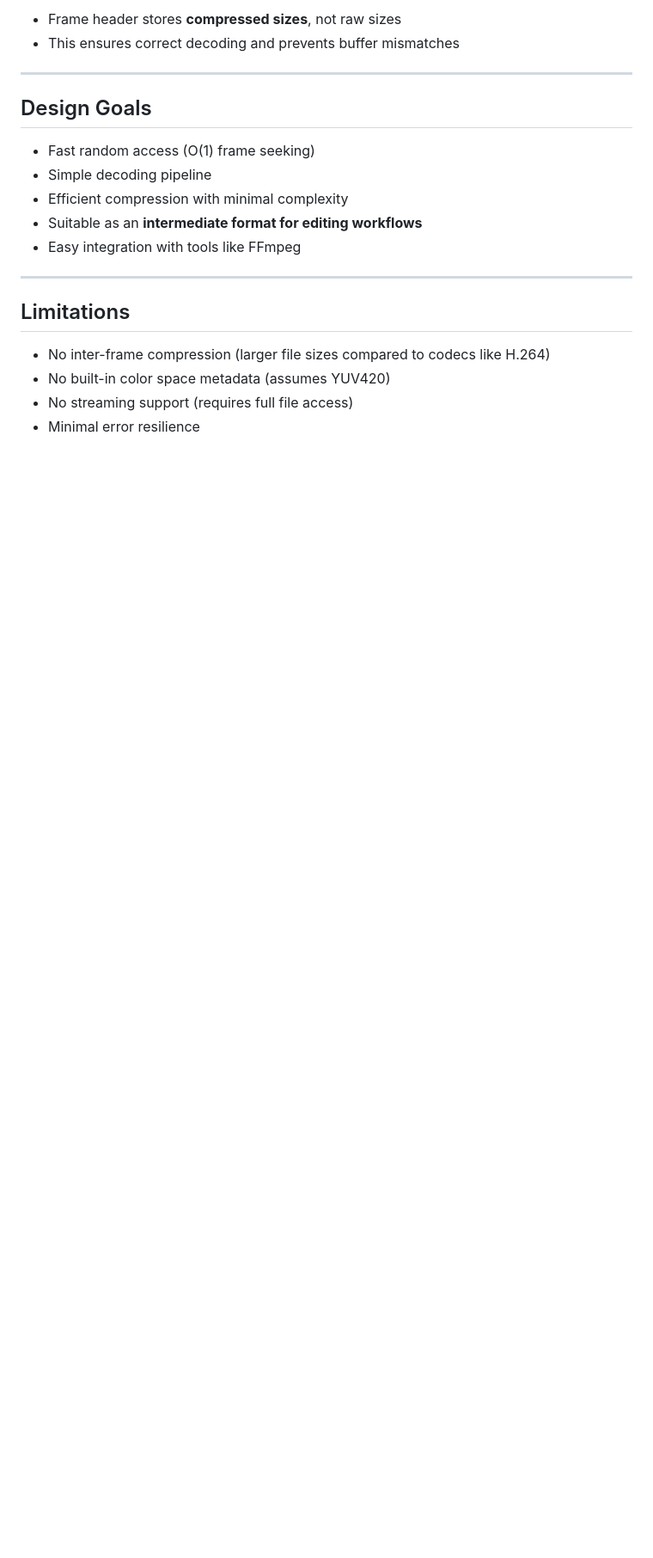
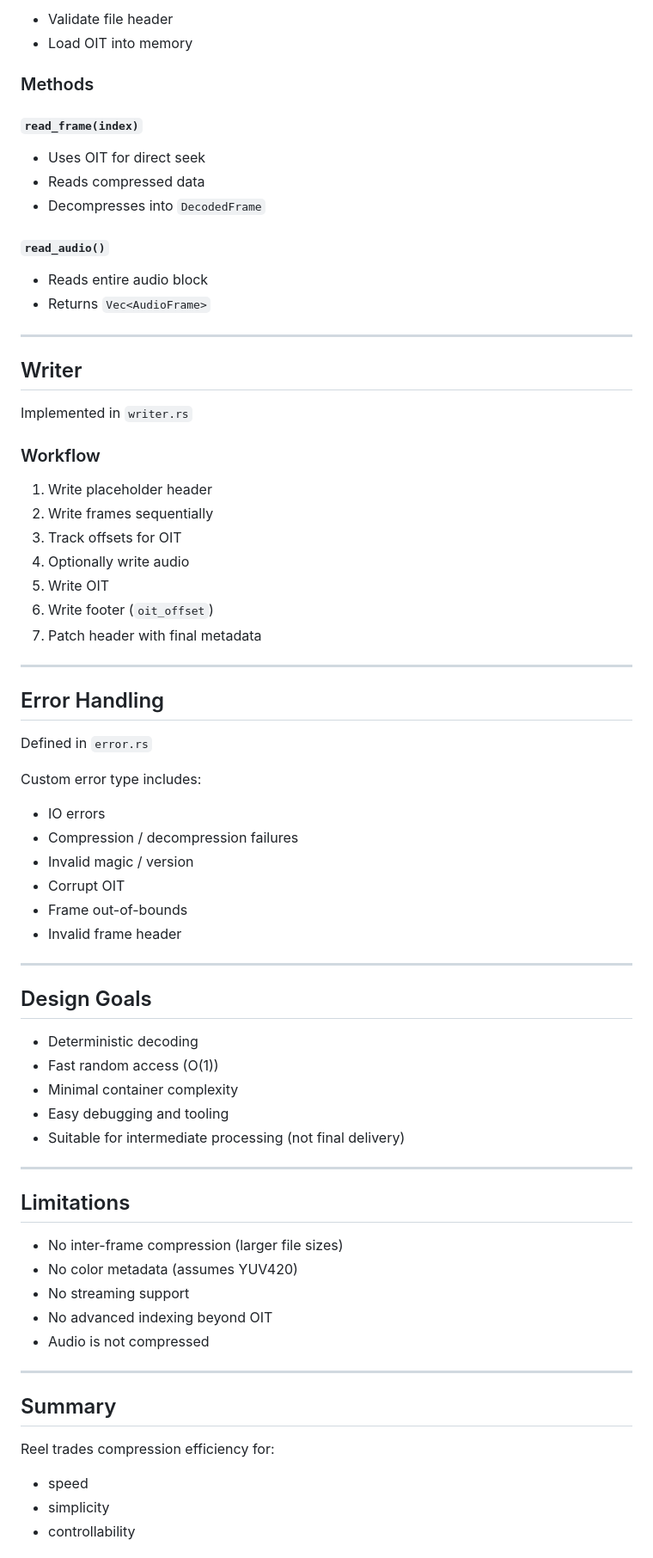
Before and after one commit to KartikeyaIO/aura, a Markdown page: README.md, the part around one of its changes. Shown at 86% size. Rendered like a GitHub page; blank space fills up the shorter version.

```diff
--- a/README.md
+++ b/README.md
@@ -109,22 +155,78 @@ To access frame `i`:
 
-- Frame header stores **compressed sizes**, not raw sizes
-- This ensures correct decoding and prevents buffer mismatches
+- Validate file header
+- Load OIT into memory
+
+### Methods
+
+#### `read_frame(index)`
+
+- Uses OIT for direct seek
+- Reads compressed data
+- Decompresses into `DecodedFrame`
+
+#### `read_audio()`
+
+- Reads entire audio block
+- Returns `Vec<AudioFrame>`
+
+---
+
+## Writer
+
+Implemented in `writer.rs`
+
+### Workflow
+
+1. Write placeholder header
+2. Write frames sequentially
+3. Track offsets for OIT
+4. Optionally write audio
+5. Write OIT
+6. Write footer (`oit_offset`)
+7. Patch header with final metadata
+
+---
+
+## Error Handling
+
+Defined in `error.rs`
+
+Custom error type includes:
+
+- IO errors
+- Compression / decompression failures
+- Invalid magic / version
+- Corrupt OIT
+- Frame out-of-bounds
+- Invalid frame header
 
 ---
 
 ## Design Goals
 
-- Fast random access (O(1) frame seeking)
-- Simple decoding pipeline
-- Efficient compression with minimal complexity
-- Suitable as an **intermediate format for editing workflows**
-- Easy integration with tools like FFmpeg
+- Deterministic decoding
+- Fast random access (O(1))
+- Minimal container complexity
+- Easy debugging and tooling
+- Suitable for intermediate processing (not final delivery)
 
 ---
 
 ## Limitations
 
-- No inter-frame compression (larger file sizes compared to codecs like H.264)
-- No built-in color space metadata (assumes YUV420)
-- No streaming support (requires full file access)
-- Minimal error resilience
+- No inter-frame compression (larger file sizes)
+- No color metadata (assumes YUV420)
+- No streaming support
+- No advanced indexing beyond OIT
+- Audio is not compressed
+
+---
+
+## Summary
+
+Reel trades compression efficiency for:
+
+- speed
+- simplicity
+- controllability
+
```
Also changed, not shown: other parts of README.md (+118 -62 lines).
